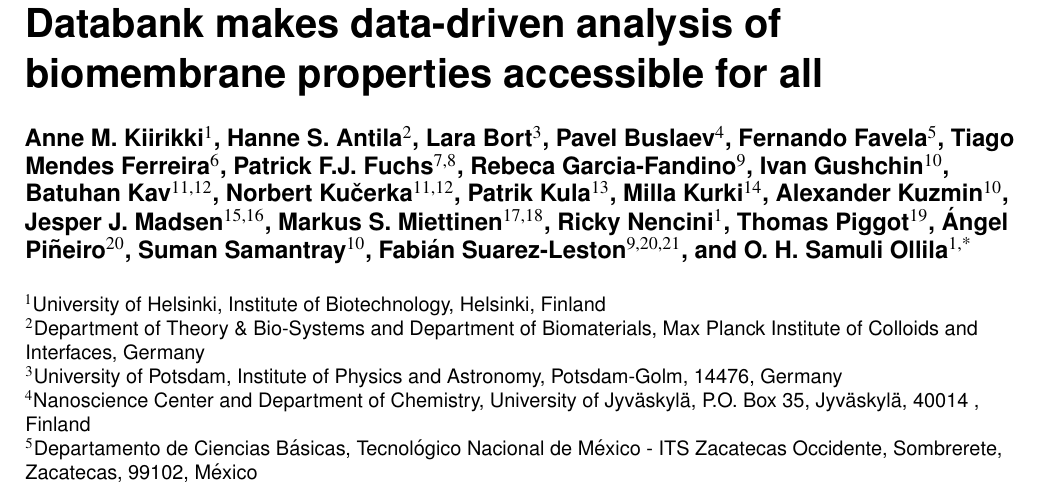
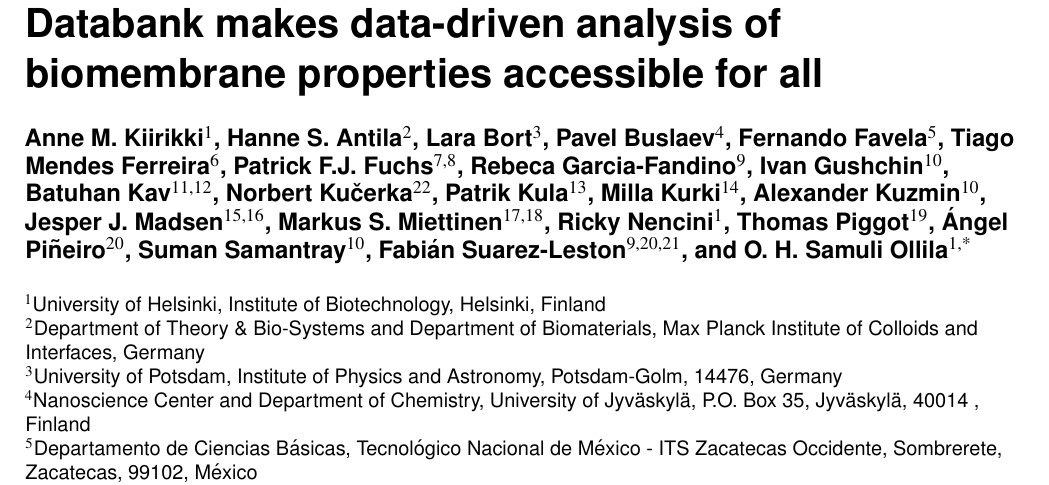
Before and after one commit to NMRLipids/DataBankManuscriptText, a LaTeX paper (SI.tex): part of page 1 of 21, cut so that both start at the same text. Compiled offline with pdfLaTeX.

Commit message:
Update pdfs

```diff
--- a/SI.tex
+++ b/SI.tex
@@ -49,7 +49,7 @@
 \author[10]{Ivan Gushchin}
 %\author[2]{Matti Javanainen}      %ORCID: 0000-0003-4858-364X
 \author[11,12]{Batuhan Kav}           %ORCID: 0000-0003-4990-373X
-\author[11,12]{Norbert Ku{\v c}erka}
+\author[22]{Norbert Ku{\v c}erka}
 \author[13]{Patrik Kula}
 \author[14]{Milla Kurki}
 \author[10]{Alexander Kuzmin}
```
Also changed, not shown: main.tex (+1 -1 lines).
